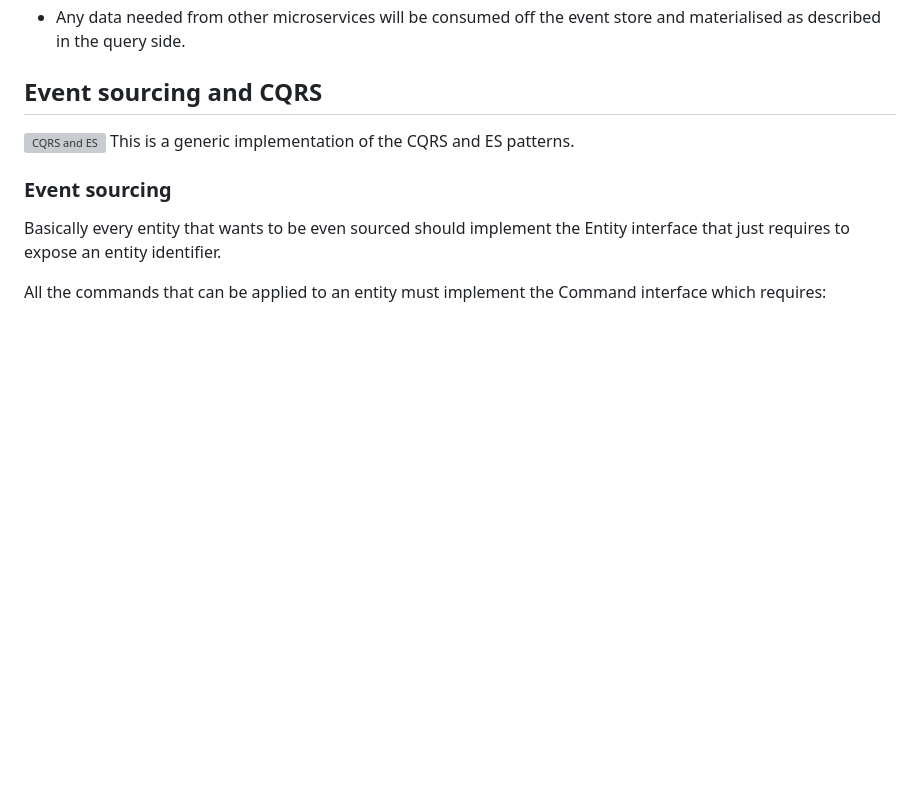
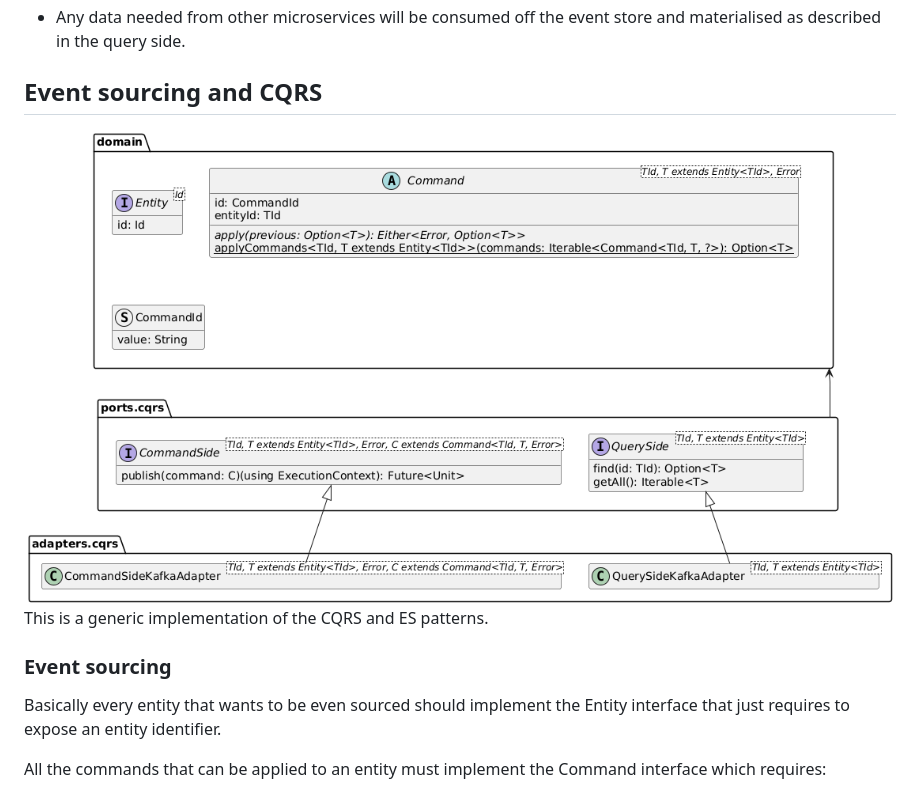
Before and after one commit to Ventus218/SAP-assignment-03, a Markdown page: README.md, the part around the change. GitHub-like rendering; blank space fills up the shorter version; grey boxes are pictures that could not be loaded.

Commit message:
fix type in readme image name

```diff
--- a/README.md
+++ b/README.md
@@ -154,7 +154,7 @@ In general every microservice will have the following architecture:
 - Any data needed from other microservices will be consumed off the event store and materialised as described in the query side.
 
 ## Event sourcing and CQRS
-![CQRS and ES](./doc/diagrams/cqrs-es-domain-model)
+![CQRS and ES](./doc/diagrams/cqrs-es-domain-model.png)
 This is a generic implementation of the CQRS and ES patterns.
 
 ### Event sourcing
```
